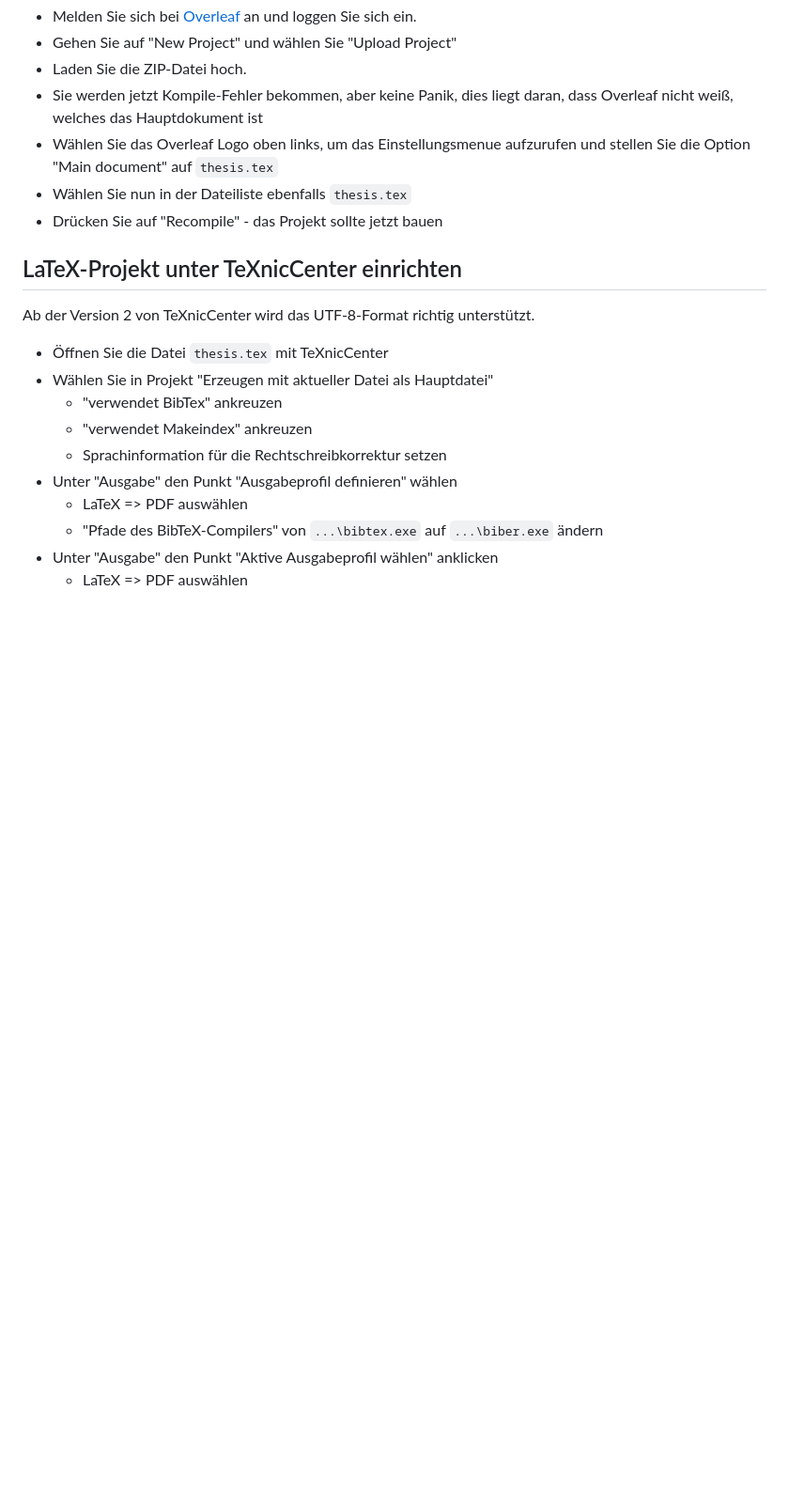
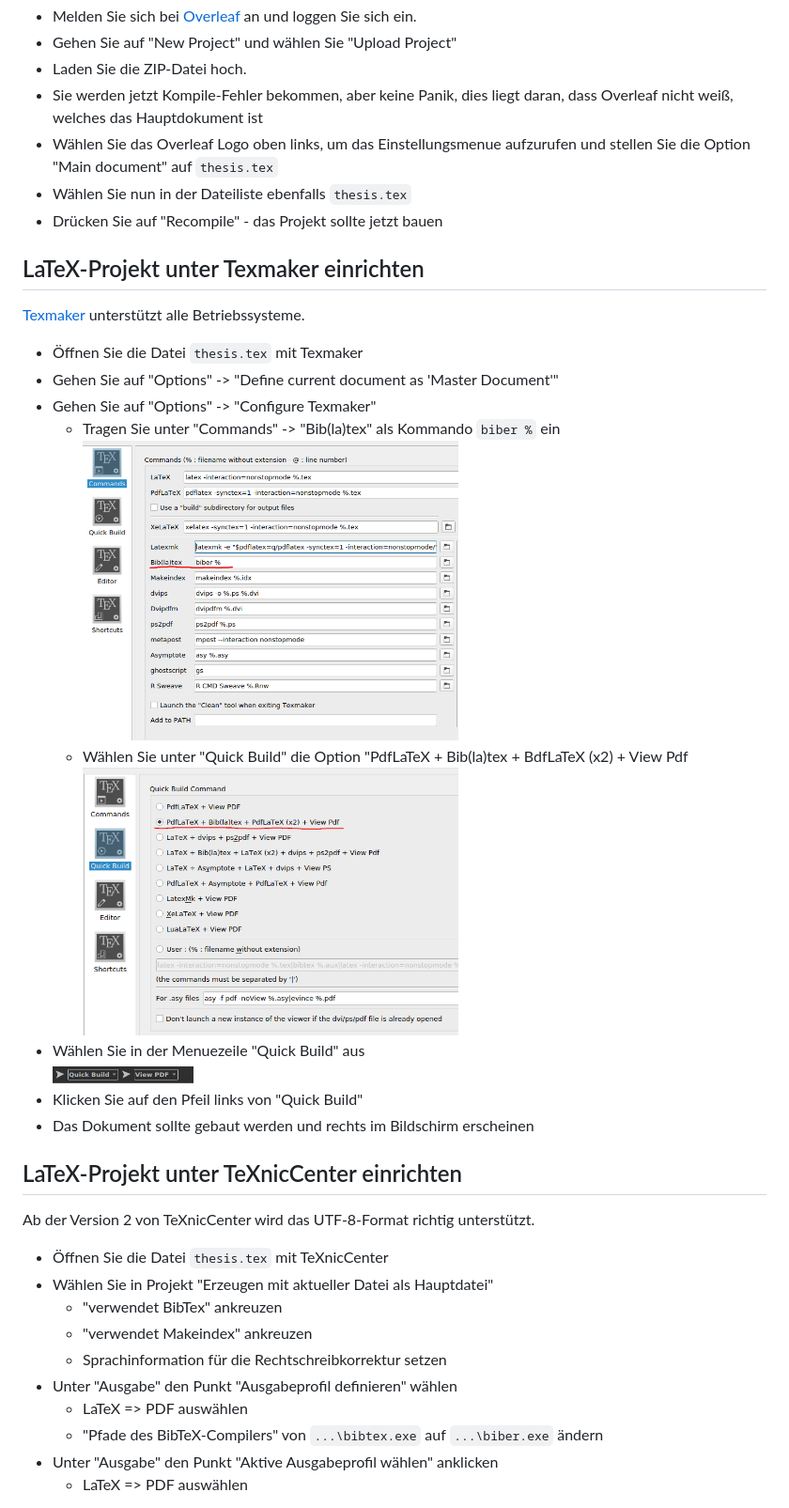
Before and after one commit to informatik-mannheim/thesis-template, a Markdown page: latex/readme.md, the part around one of its changes. Shown at 94% size. GitHub-like rendering; pictures changed too: latex/images/biber.png (added), latex/images/quick_build.png (added), latex/images/run.png (added); blank space fills up the shorter version.

Commit message:
Erklärung für Texmaker hinzugefügt

```diff
--- a/latex/readme.md
+++ b/latex/readme.md
@@ -83,6 +84,19 @@ Die Datei `thesis-overleaf.zip` dient dem einfachen Import in [Overleaf](https:/
  * Wählen Sie das Overleaf Logo oben links, um das Einstellungsmenue aufzurufen und stellen Sie die Option "Main document" auf `thesis.tex`
  * Wählen Sie nun in der Dateiliste ebenfalls `thesis.tex`
  * Drücken Sie auf "Recompile" - das Projekt sollte jetzt bauen
+
+## LaTeX-Projekt unter Texmaker einrichten
+
+[Texmaker](https://www.xm1math.net/texmaker/) unterstützt alle Betriebssysteme.
+
+  * Öffnen Sie die Datei `thesis.tex` mit Texmaker
+  * Gehen Sie auf "Options" -> "Define current document as 'Master Document'"
+  * Gehen Sie auf "Options" -> "Configure Texmaker"
+    * Tragen Sie unter "Commands" -> "Bib(la)tex" als Kommando `biber %` ein<br><img src="images/biber.png" width="400">
+    * Wählen Sie unter "Quick Build" die Option "PdfLaTeX + Bib(la)tex + BdfLaTeX (x2) + View Pdf<br><img src="images/quick_build.png" width="400">
+  * Wählen Sie in der Menuezeile "Quick Build" aus<br><img src="images/run.png" width="150">
+  * Klicken Sie auf den Pfeil links von "Quick Build"
+  * Das Dokument sollte gebaut werden und rechts im Bildschirm erscheinen
 
 ## LaTeX-Projekt unter TeXnicCenter einrichten
 
```
Also changed, not shown: other parts of latex/readme.md (+1 -0 lines).
